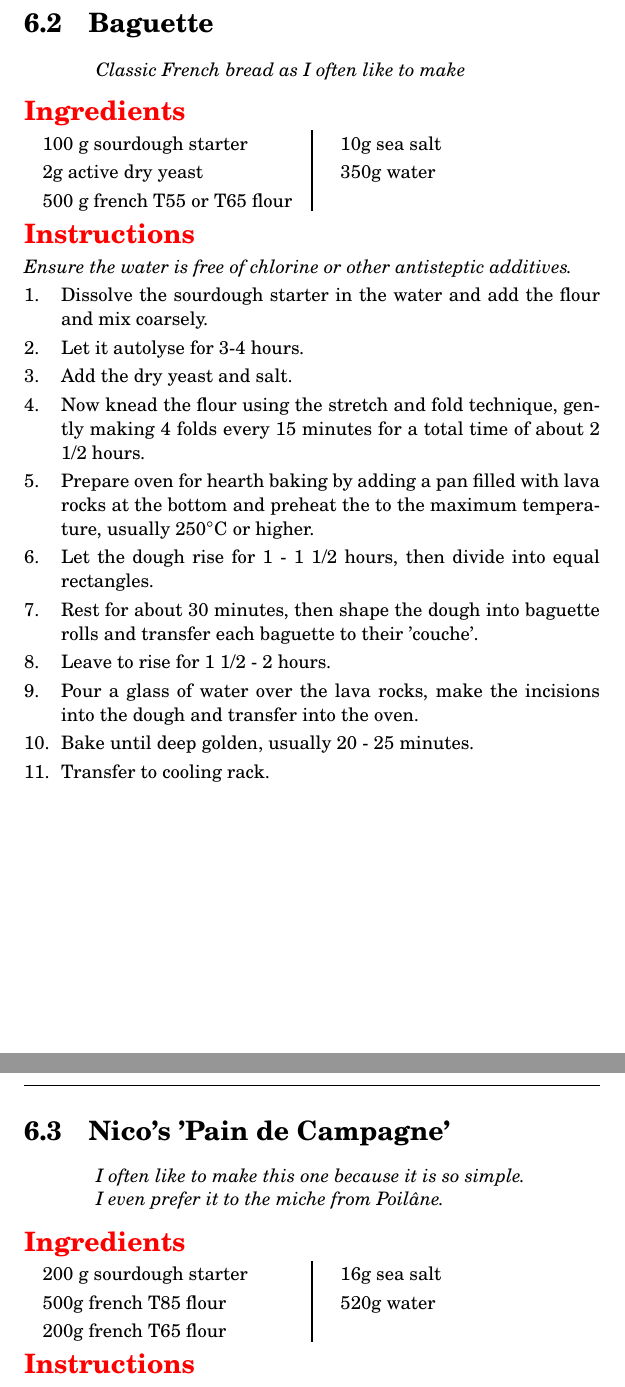
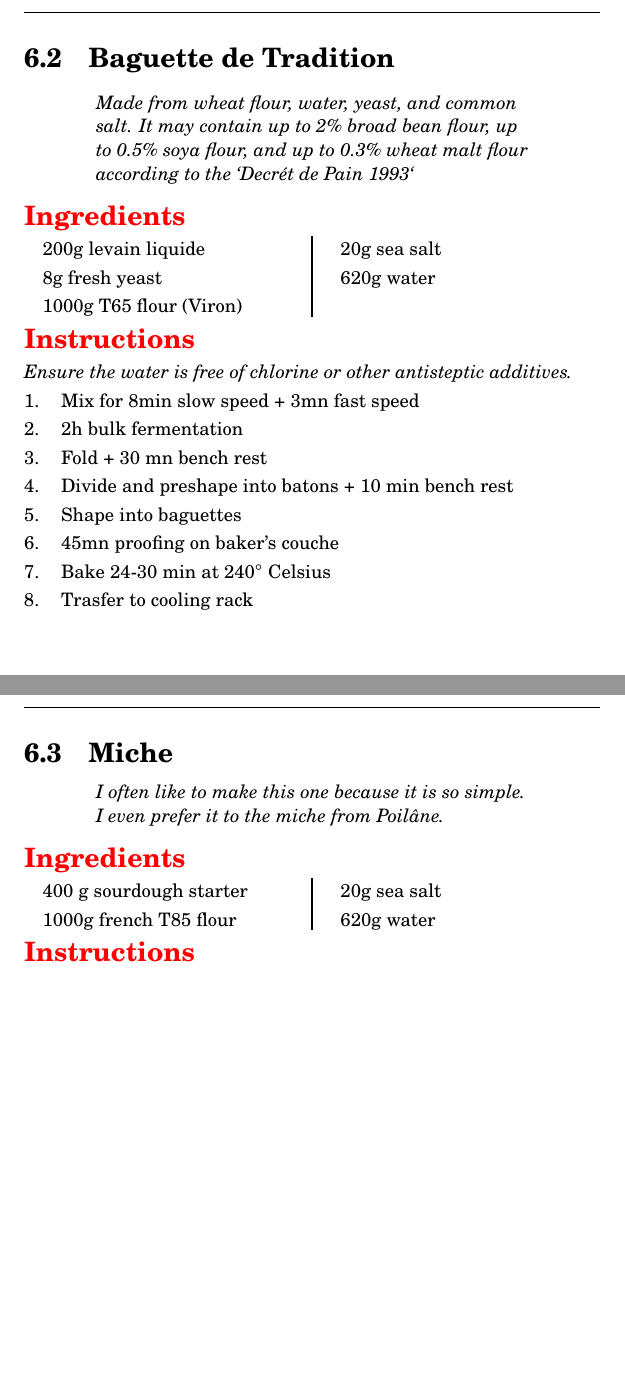
Before and after one commit to nguba/cookbook, a LaTeX book (recipes.tex, which reads bread.tex): two parts of pages 19 and 20 of 21, joined at a grey line, cut at the place of the change, the shorter picture padded with empty space. The pictures show the PDF file recipes.pdf that the author committed with the source.

Commit message:
Merged changes

```diff
--- a/bread.tex
+++ b/bread.tex
@@ -41,25 +41,53 @@
 
 \end {method}
 
+\recipe[Made from wheat flour, water, yeast, and common salt. It may contain up to 2\% broad bean flour, up to 0.5\% soya flour, and up to 0.3\% wheat malt flour according to the `Decr\'et de Pain 1993`]{Baguette de Tradition}
+\label{rec:bread-baguette}
+\preptime{4-4.5 hours}
+\cooktime{25-30 minutes}
 
-\recipe[Classic French bread as I often like to make]{Baguette}
-\label{rec:bread-baguette}
+\begin{ingreds}
+	200g levain liquide
+	8g fresh yeast
+	1000g T65 flour (Viron)
+	20g sea salt
+	620g water
+
+\end{ingreds}
+
+\begin{method}[Ensure the water is free of chlorine or other antisteptic additives.]
+ 	Mix for 8min slow speed + 3mn fast speed
+
+ 	2h bulk fermentation
+
+ 	Fold + 30 mn bench rest
+
+ 	Divide and preshape into batons + 10 min bench rest
+
+ 	Shape into baguettes
+
+ 	45mn proofing on baker's couche
+
+ 	Bake 24-30 min at 240$^{\circ}$ Celsius
+
+ 	Trasfer to cooling rack
+
+\end {method}
+
+\recipe[I often like to make this one because it is so simple.  I even prefer it to the miche from Poil\^ane.]{Miche}
+\label{rec:bread-campagne}
 \preptime{5 hours}
 \cooktime{25 minutes}
 
 \begin{ingreds}
-	100 g sourdough starter
-	2g active dry yeast
-	500 g french T55 or T65 flour
-	10g sea salt
-	350g water
-
+	400 g sourdough starter
+	1000g french T85 flour
+	20g sea salt
+	620g water
 \end{ingreds}
 
 \begin{method}[Ensure the water is free of chlorine or other antisteptic additives.]
      	Dissolve the sourdough starter in the water and add the flour and mix coarsely.
-
-	Let it autolyse for 3-4 hours.
 
 	Add the dry yeast and salt.
 
@@ -75,45 +103,7 @@
 
 	Pour a glass of water over the lava rocks, make the incisions into the dough and transfer into the oven.
 
-	Bake until deep golden,  usually 20 - 25 minutes.
-
-	Transfer to cooling rack.
-
-\end {method}
-
-\recipe[I often like to make this one because it is so simple.  I even prefer it to the miche from Poil\^ane.]{Nico's 'Pain de Campagne'}
-\label{rec:bread-campagne}
-\preptime{5 hours}
-\cooktime{25 minutes}
-
-\begin{ingreds}
-	200 g sourdough starter
-	500g french T85 flour
-	200g french T65 flour
-	16g sea salt
-	520g water
-\end{ingreds}
-
-\begin{method}[Ensure the water is free of chlorine or other antisteptic additives.]
-     	Dissolve the sourdough starter in the water and add the flour and mix coarsely.
-
-	Let it autolyse for 3-4 hours.
-
-	Add the dry yeast and salt.
-
-	Now knead the flour using the stretch and fold technique, gently making 4 folds  every 15 minutes for a total time of about 2 1/2 hours.
-
-	Prepare oven for hearth baking by adding a pan filled with lava rocks at the bottom and preheat the to the maximum temperature, usually \temp{250} or higher.
-
-	Let the dough rise for 1 - 1 1/2 hours, then divide into equal rectangles.
-
-	Rest for about 30 minutes, then shape the dough into baguette rolls and transfer each baguette to their 'couche'.
-
-	Leave to rise for 1 1/2 - 2 hours.
-
-	Pour a glass of water over the lava rocks, make the incisions into the dough and transfer into the oven.
-
-	Bake until deep golden,  usually 20 - 25 minutes.
+	Bake until deep golden,  usually 20 - 25 minutes at 240$^{\circ}$ Celsius
 
 	Transfer to cooling rack.
 
```
Also changed, not shown: recipes.pdf.
